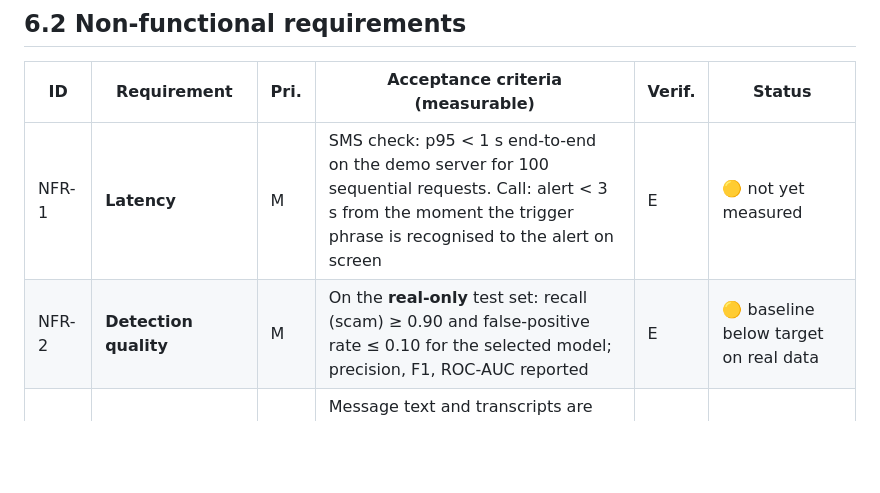
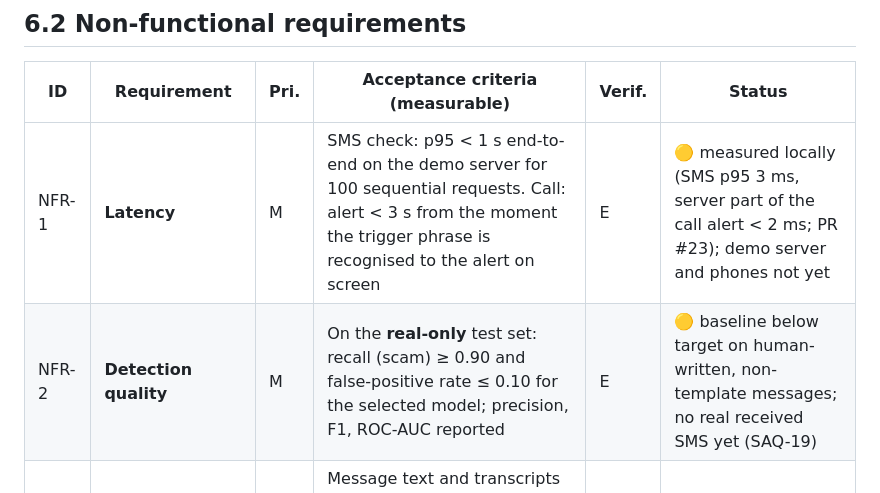
Before and after one commit to DanialMyrzatayevMuratovich/saqbol, a Markdown page: docs/06-requirements.md, the part around one of its changes. GitHub-like rendering; blank space fills up the shorter version.

```diff
--- a/docs/06-requirements.md
+++ b/docs/06-requirements.md
@@ -54,8 +54,8 @@ Use-case IDs (UC-n) refer to the [use case diagram](../diagrams/export/use-case.
 
 | ID | Requirement | Pri. | Acceptance criteria (measurable) | Verif. | Status |
 |---|---|---|---|---|---|
-| NFR-1 | **Latency** | M | SMS check: p95 < 1 s end-to-end on the demo server for 100 sequential requests. Call: alert < 3 s from the moment the trigger phrase is recognised to the alert on screen | E | 🟡 not yet measured |
-| NFR-2 | **Detection quality** | M | On the **real-only** test set: recall (scam) ≥ 0.90 and false-positive rate ≤ 0.10 for the selected model; precision, F1, ROC-AUC reported | E | 🟡 baseline below target on real data |
+| NFR-1 | **Latency** | M | SMS check: p95 < 1 s end-to-end on the demo server for 100 sequential requests. Call: alert < 3 s from the moment the trigger phrase is recognised to the alert on screen | E | 🟡 measured locally (SMS p95 3 ms, server part of the call alert < 2 ms; PR #23); demo server and phones not yet |
+| NFR-2 | **Detection quality** | M | On the **real-only** test set: recall (scam) ≥ 0.90 and false-positive rate ≤ 0.10 for the selected model; precision, F1, ROC-AUC reported | E | 🟡 baseline below target on human-written, non-template messages; no real received SMS yet (SAQ-19) |
 | NFR-3 | **Privacy** | M | Message text and transcripts are processed only after explicit consent in the app; audio is never sent to the server; secrets are not committed; TLS on any public deployment | I, D | 🟡 consent and TLS pending |
 | NFR-4 | **Security** | M | Passwords hashed (bcrypt); JWT secrets required at start-up; admin endpoints role-protected; rate limit 60 req/min per client by default; input length validated | T, I | ✅ |
 | NFR-5 | **Scalability** | S | Backend and ML service are stateless; both can run with ≥ 2 replicas behind the Kubernetes service without errors | D | 🟡 manifests exist, not load-tested |
```
Also changed, not shown: other parts of docs/06-requirements.md (+8 -8 lines).
